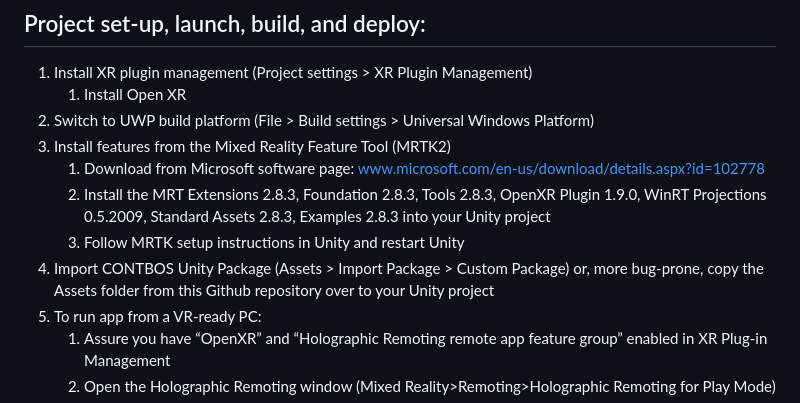
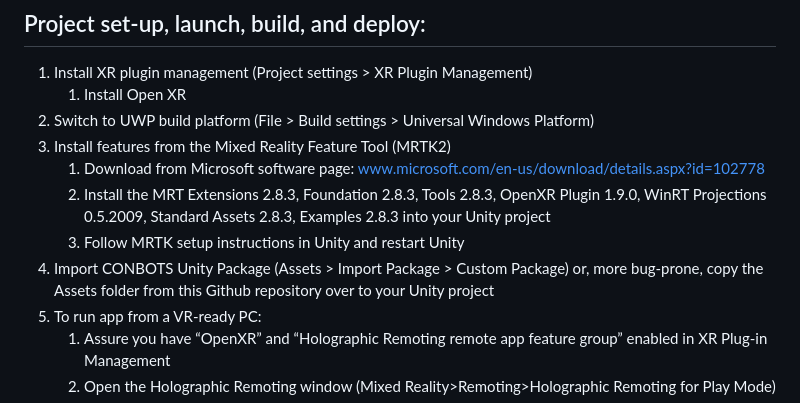
Before and after one commit to IPEM/MC-AR, a Markdown page: Unity/README.md, the part around the change. GitHub-like rendering.

```diff
--- a/Unity/README.md
+++ b/Unity/README.md
@@ -16,7 +16,7 @@ Brief demo: https://youtu.be/wvNUD60cC4w?si=cMILjP0t-OTKv-mR
     1. Download from Microsoft software page: www.microsoft.com/en-us/download/details.aspx?id=102778
     2. Install the MRT Extensions 2.8.3, Foundation 2.8.3, Tools 2.8.3, OpenXR Plugin 1.9.0, WinRT Projections 0.5.2009, Standard Assets 2.8.3, Examples 2.8.3 into your Unity project
     3. Follow MRTK setup instructions in Unity and restart Unity
-5.	Import CONTBOS Unity Package (Assets > Import Package > Custom Package) or, more bug-prone, copy the Assets folder from this Github repository over to your Unity project
+5.	Import CONBOTS Unity Package (Assets > Import Package > Custom Package) or, more bug-prone, copy the Assets folder from this Github repository over to your Unity project
 6.	To run app from a VR-ready PC:
     1. Assure you have “OpenXR” and “Holographic Remoting remote app feature group” enabled in XR Plug-in Management
     2. Open the Holographic Remoting window (Mixed Reality>Remoting>Holographic Remoting for Play Mode)
```
